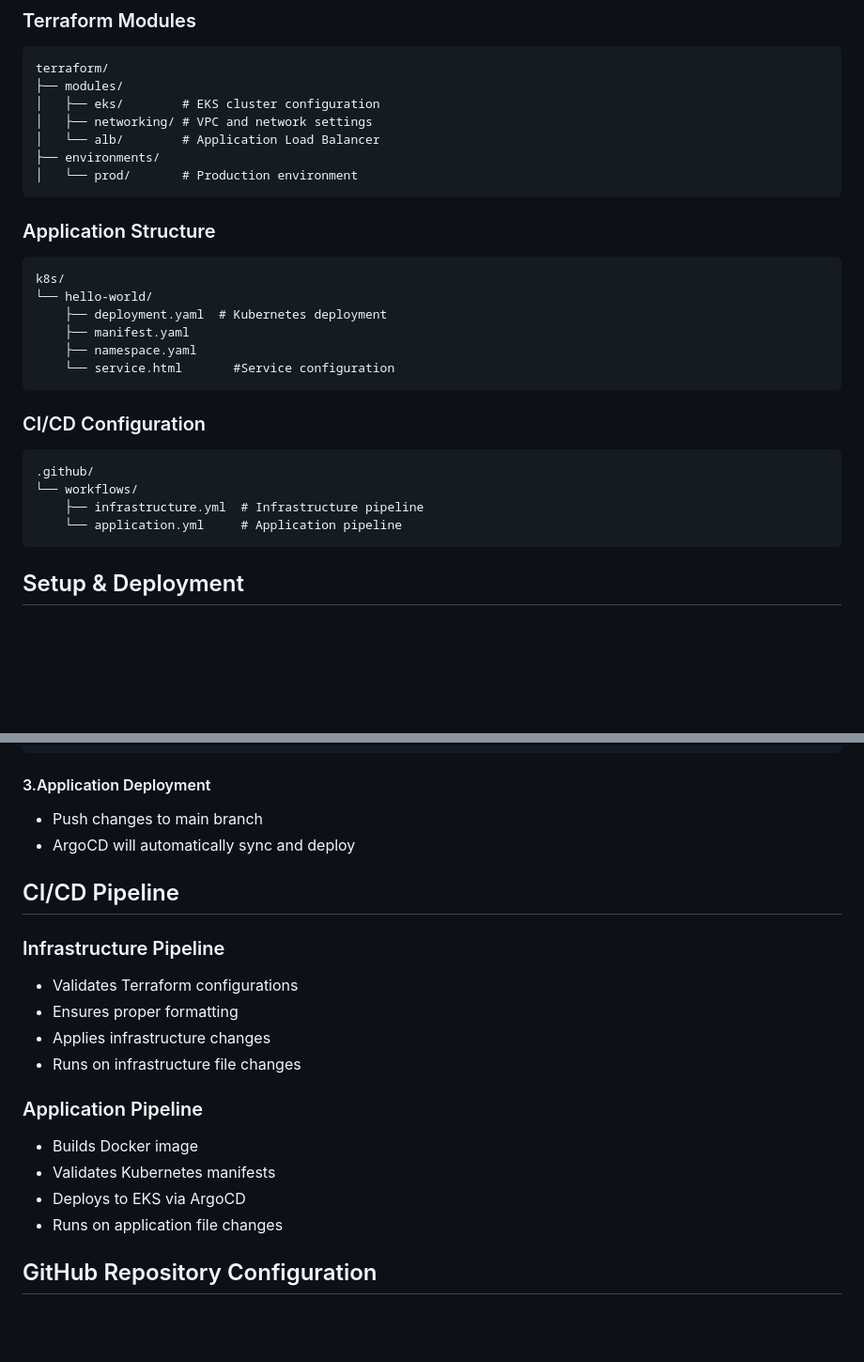
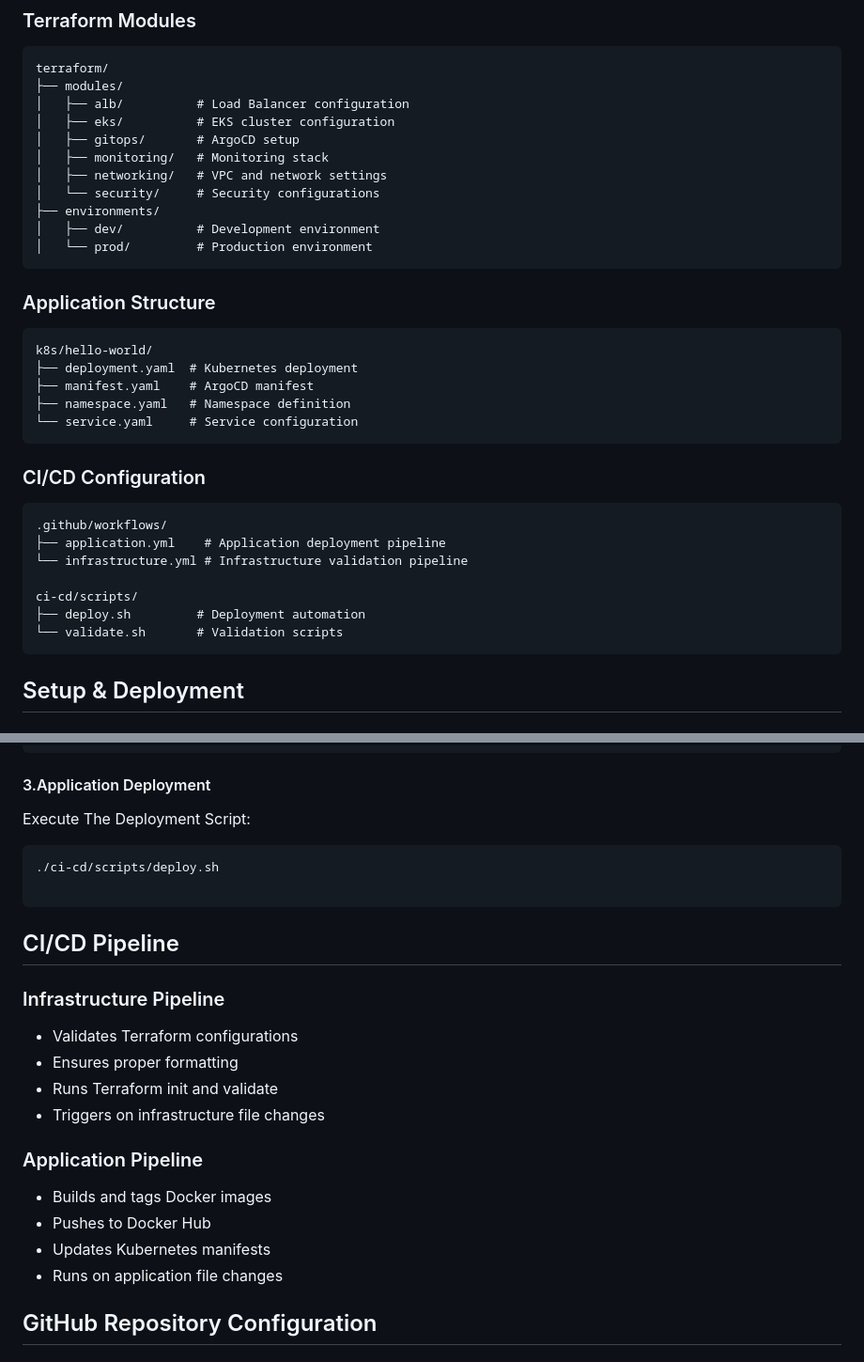
Before and after one commit to BatelCohen7/eks-migdal-project, a Markdown page: README.md, 2 parts joined by grey strips. Shown at 94% size. Rendered like a GitHub page; blank space fills up the shorter version.

````diff
--- a/README.md
+++ b/README.md
@@ -33,27 +33,33 @@ This project implements a production-ready Kubernetes infrastructure on AWS usin
 
     terraform/
     ├── modules/
-    │   ├── eks/        # EKS cluster configuration
-    │   ├── networking/ # VPC and network settings
-    │   └── alb/        # Application Load Balancer
+    │   ├── alb/          # Load Balancer configuration
+    │   ├── eks/          # EKS cluster configuration
+    │   ├── gitops/       # ArgoCD setup
+    │   ├── monitoring/   # Monitoring stack
+    │   ├── networking/   # VPC and network settings
+    │   └── security/     # Security configurations
     ├── environments/
-    │   └── prod/       # Production environment
+    │   ├── dev/          # Development environment
+    │   └── prod/         # Production environment
 ### Application Structure
 
 
-    k8s/
-    └── hello-world/
-        ├── deployment.yaml  # Kubernetes deployment
-        ├── manifest.yaml
-        ├── namespace.yaml
-        └── service.html       #Service configuration
+    k8s/hello-world/
+    ├── deployment.yaml  # Kubernetes deployment
+    ├── manifest.yaml    # ArgoCD manifest
+    ├── namespace.yaml   # Namespace definition
+    └── service.yaml     # Service configuration
 ### CI/CD Configuration
 
 
-    .github/
-    └── workflows/
-        ├── infrastructure.yml  # Infrastructure pipeline
-        └── application.yml     # Application pipeline
+    .github/workflows/
+    ├── application.yml    # Application deployment pipeline
+    └── infrastructure.yml # Infrastructure validation pipeline
+
+    ci-cd/scripts/
+    ├── deploy.sh         # Deployment automation
+    └── validate.sh       # Validation scripts
 ## Setup & Deployment
 ### Prerequisites
 
@@ -81,8 +87,11 @@ kubectl apply -n argocd -f https://raw.githubusercontent.com/argoproj/argo-cd/st
 
 #### 3.Application Deployment
 
-- Push changes to main branch
-- ArgoCD will automatically sync and deploy
+Execute The Deployment Script:
+```bash
+./ci-cd/scripts/deploy.sh
+
+```
 
 
 
@@ -91,14 +100,14 @@ kubectl apply -n argocd -f https://raw.githubusercontent.com/argoproj/argo-cd/st
 
 - Validates Terraform configurations
 - Ensures proper formatting
-- Applies infrastructure changes
-- Runs on infrastructure file changes
+- Runs Terraform init and validate
+- Triggers on infrastructure file changes
 
 ### Application Pipeline
 
-- Builds Docker image
-- Validates Kubernetes manifests
-- Deploys to EKS via ArgoCD
+- Builds and tags Docker images
+- Pushes to Docker Hub
+- Updates Kubernetes manifests
 - Runs on application file changes
 
 ## GitHub Repository Configuration
````
Also changed, not shown: other parts of README.md (+5 -5 lines).
